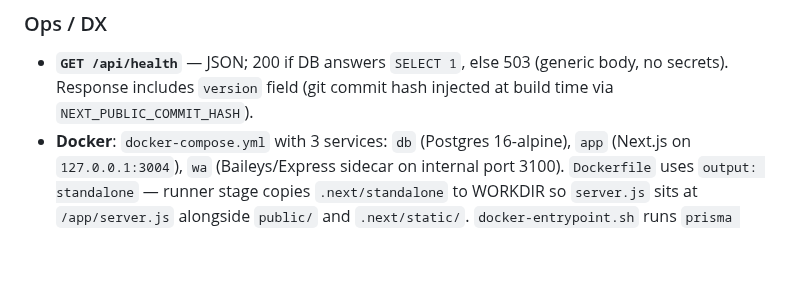
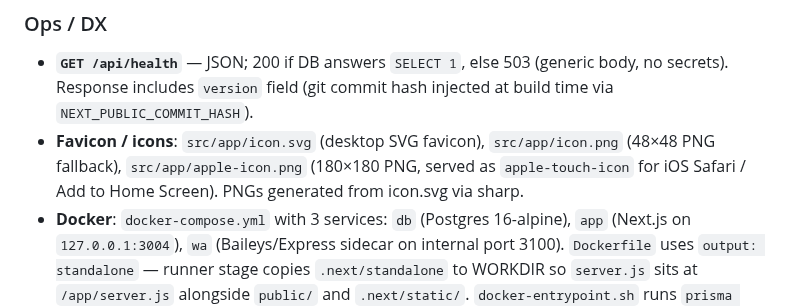
Before and after one commit to avivais/irba, a Markdown page: PROJECT_STATE.md, the part around the change. Rendered like a GitHub page; blank space fills up the shorter version.

Commit message:
docs: update PROJECT_STATE for favicon/icons
Co-Authored-By: Claude Sonnet 4.6 <noreply@anthropic.com>

```diff
--- a/PROJECT_STATE.md
+++ b/PROJECT_STATE.md
@@ -154,6 +154,7 @@ Current year is auto-counted from live `Attendance` records; no `PlayerYearAggre
 ### Ops / DX
 
 - **`GET /api/health`** — JSON; 200 if DB answers `SELECT 1`, else 503 (generic body, no secrets). Response includes `version` field (git commit hash injected at build time via `NEXT_PUBLIC_COMMIT_HASH`).
+- **Favicon / icons**: `src/app/icon.svg` (desktop SVG favicon), `src/app/icon.png` (48×48 PNG fallback), `src/app/apple-icon.png` (180×180 PNG, served as `apple-touch-icon` for iOS Safari / Add to Home Screen). PNGs generated from icon.svg via sharp.
 - **Docker**: `docker-compose.yml` with 3 services: `db` (Postgres 16-alpine), `app` (Next.js on `127.0.0.1:3004`), `wa` (Baileys/Express sidecar on internal port 3100). `Dockerfile` uses `output: standalone` — runner stage copies `.next/standalone` to WORKDIR so `server.js` sits at `/app/server.js` alongside `public/` and `.next/static/`. `docker-entrypoint.sh` runs `prisma migrate deploy` then `exec node server.js`. `init: true` on the app service uses Docker's built-in tini as PID 1 to reap zombie processes.
 - **Deploy**: `./scripts/deploy.sh` — pre-deploy DB backup, then SSH to EC2: `git pull → COMMIT_HASH=$(git rev-parse --short HEAD) docker compose build → docker compose up -d → prisma migrate deploy`. See `RUNBOOK.md` for full ops guide.
 - **Versioning**: `COMMIT_HASH` build arg passed through `docker-compose.yml` → `Dockerfile` → baked as `NEXT_PUBLIC_COMMIT_HASH` at `next build` time. Displayed as a subtle footer on all admin pages and in the `/api/health` response.
```
